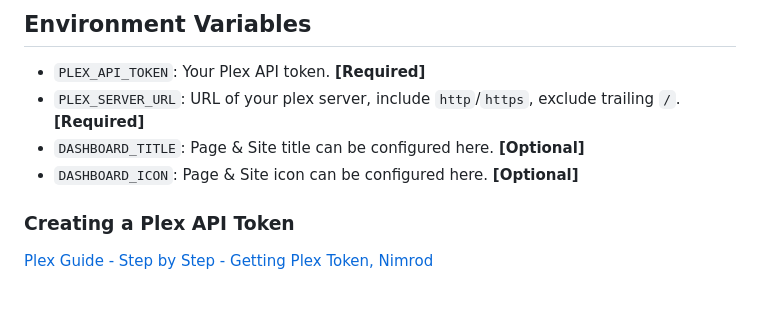
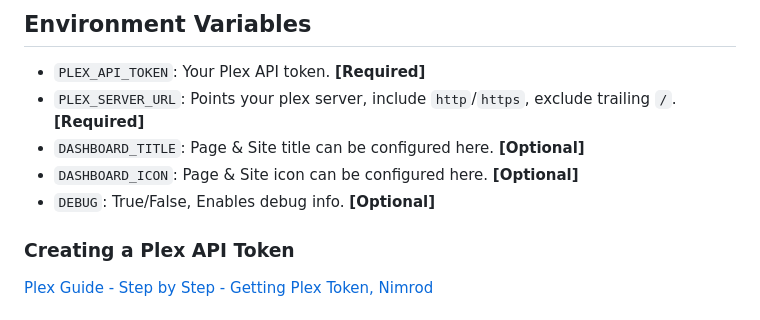
Before and after one commit to ziadhorat/Plex-Spot, a Markdown page: README.md, the part around the change. Drawn GitHub-style.

```diff
--- a/README.md
+++ b/README.md
@@ -17,9 +17,10 @@ Sometimes I am asked what is on my Plex server. This is my attempt at a set and
 
 ## Environment Variables
 - `PLEX_API_TOKEN`: Your Plex API token. **[Required]**
-- `PLEX_SERVER_URL`: URL of your plex server, include `http`/`https`, exclude trailing `/`. **[Required]**
+- `PLEX_SERVER_URL`: Points your plex server, include `http`/`https`, exclude trailing `/`. **[Required]**
 - `DASHBOARD_TITLE`: Page & Site title can be configured here. **[Optional]**
 - `DASHBOARD_ICON`: Page & Site icon can be configured here. **[Optional]**
+- `DEBUG`: True/False, Enables debug info. **[Optional]**
 
 ### Creating a Plex API Token
 [Plex Guide - Step by Step - Getting Plex Token, Nimrod](https://digiex.net/threads/plex-guide-step-by-step-getting-plex-token.15402/)
```
